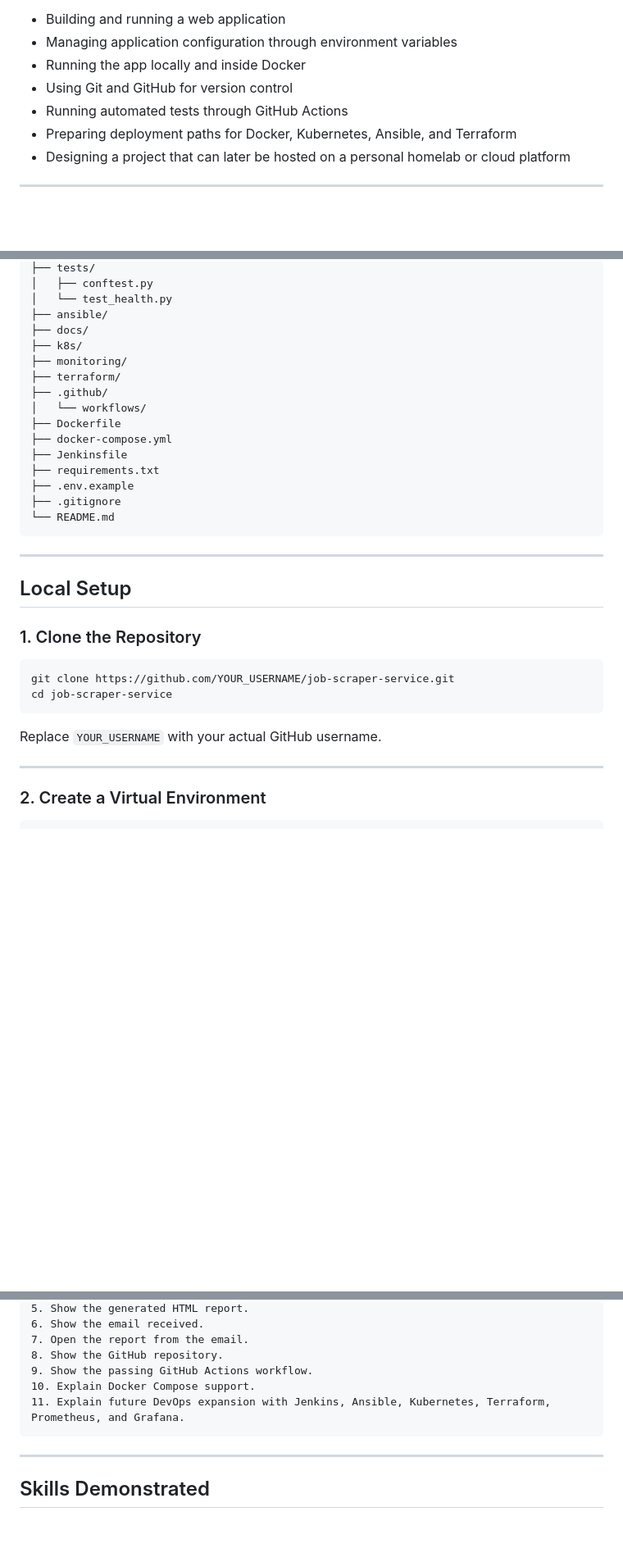
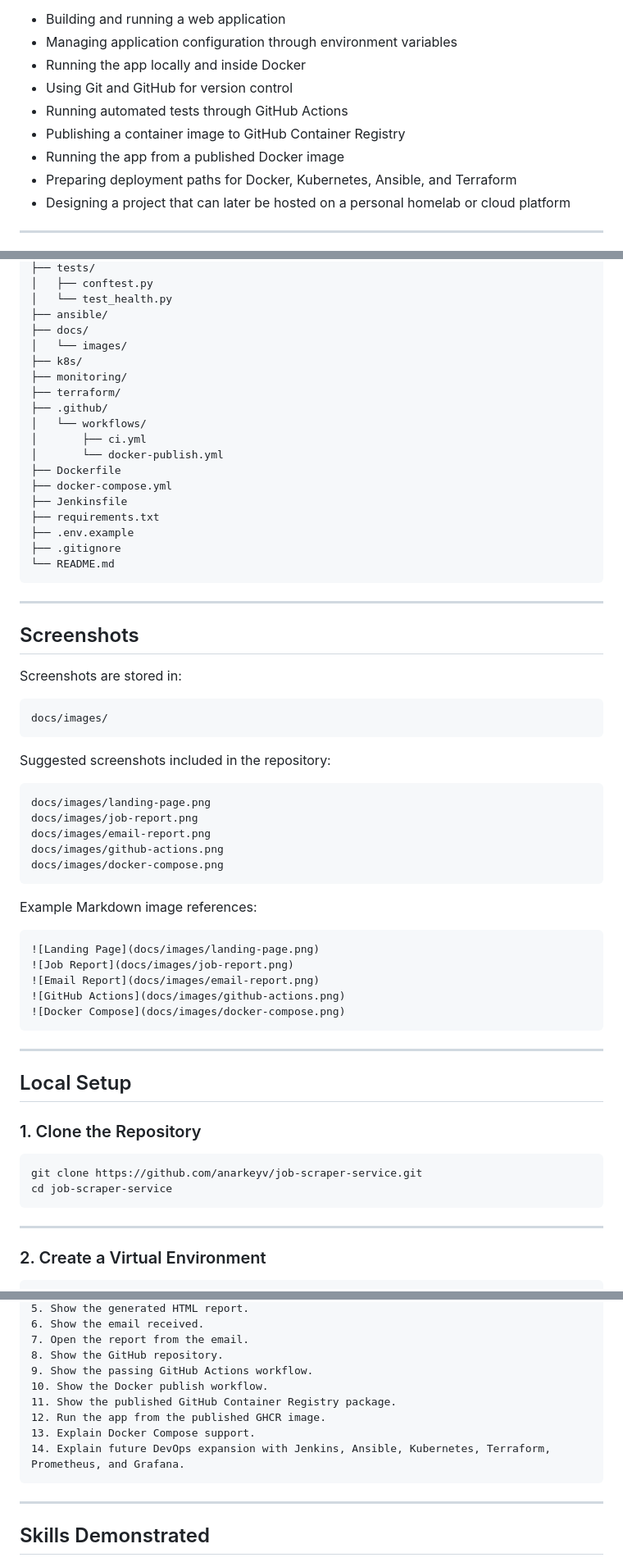
Before and after one commit to AnarkeyV/job-scraper-service, a Markdown page: README.md, 3 parts joined by grey strips. Shown at 82% size. Drawn GitHub-style; blank space fills up the shorter version.

Commit message:
Document GHCR image usage

````diff
--- a/README.md
+++ b/README.md
@@ -95,6 +99,8 @@ The project showcases:
 - Running the app locally and inside Docker
 - Using Git and GitHub for version control
 - Running automated tests through GitHub Actions
+- Publishing a container image to GitHub Container Registry
+- Running the app from a published Docker image
 - Preparing deployment paths for Docker, Kubernetes, Ansible, and Terraform
 - Designing a project that can later be hosted on a personal homelab or cloud platform
 
@@ -169,11 +175,14 @@ job-scraper-service/
 │   └── test_health.py
 ├── ansible/
 ├── docs/
+│   └── images/
 ├── k8s/
 ├── monitoring/
 ├── terraform/
 ├── .github/
 │   └── workflows/
+│       ├── ci.yml
+│       └── docker-publish.yml
 ├── Dockerfile
 ├── docker-compose.yml
 ├── Jenkinsfile
@@ -185,16 +194,44 @@ job-scraper-service/
 
 ---
 
+## Screenshots
+
+Screenshots are stored in:
+
+```text
+docs/images/
+```
+
+Suggested screenshots included in the repository:
+
+```text
+docs/images/landing-page.png
+docs/images/job-report.png
+docs/images/email-report.png
+docs/images/github-actions.png
+docs/images/docker-compose.png
+```
+
+Example Markdown image references:
+
+```markdown
+![Landing Page](docs/images/landing-page.png)
+![Job Report](docs/images/job-report.png)
+![Email Report](docs/images/email-report.png)
+![GitHub Actions](docs/images/github-actions.png)
+![Docker Compose](docs/images/docker-compose.png)
+```
+
+---
+
 ## Local Setup
 
 ### 1. Clone the Repository
 
 ```bash
-git clone https://github.com/YOUR_USERNAME/job-scraper-service.git
+git clone https://github.com/anarkeyv/job-scraper-service.git
 cd job-scraper-service
 ```
-
-Replace `YOUR_USERNAME` with your actual GitHub username.
 
 ---
 
@@ -522,8 +628,11 @@ A short demo flow:
 7. Open the report from the email.
 8. Show the GitHub repository.
 9. Show the passing GitHub Actions workflow.
-10. Explain Docker Compose support.
-11. Explain future DevOps expansion with Jenkins, Ansible, Kubernetes, Terraform, Prometheus, and Grafana.
+10. Show the Docker publish workflow.
+11. Show the published GitHub Container Registry package.
+12. Run the app from the published GHCR image.
+13. Explain Docker Compose support.
+14. Explain future DevOps expansion with Jenkins, Ansible, Kubernetes, Terraform, Prometheus, and Grafana.
 ```
 
 ---
````
Also changed, not shown: other parts of README.md (+75 -0 lines).
